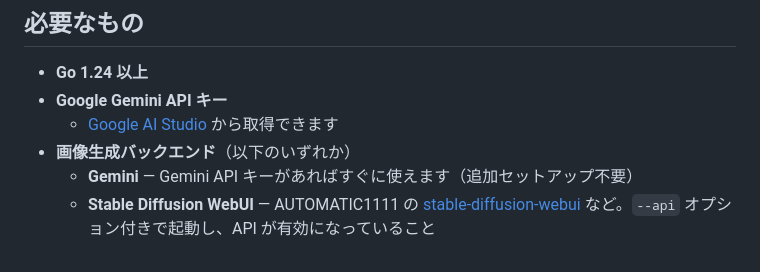
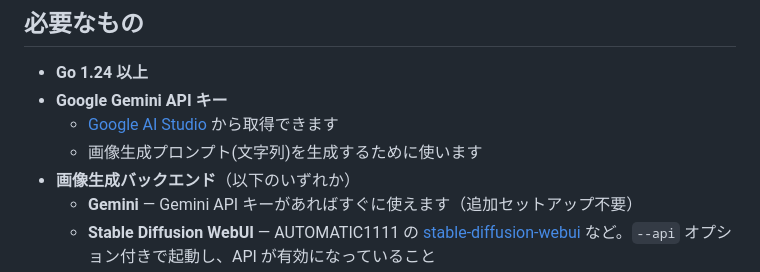
Before and after one commit to egawata/dev-image-chat, a Markdown page: README.md, the part around the change. Drawn GitHub-style.

Commit message:
Update README with image generation details
Added information about image generation prompts and backend options.

```diff
--- a/README.md
+++ b/README.md
@@ -17,6 +17,7 @@ Claude Code の Assistant が応答するたびに、会話の内容を読み取
 - **Go 1.24 以上**
 - **Google Gemini API キー**
   - [Google AI Studio](https://aistudio.google.com/apikey) から取得できます
+  - 画像生成プロンプト(文字列)を生成するために使います
 - **画像生成バックエンド**（以下のいずれか）
   - **Gemini** — Gemini API キーがあればすぐに使えます（追加セットアップ不要）
   - **Stable Diffusion WebUI** — AUTOMATIC1111 の [stable-diffusion-webui](https://github.com/AUTOMATIC1111/stable-diffusion-webui) など。`--api` オプション付きで起動し、API が有効になっていること
```
